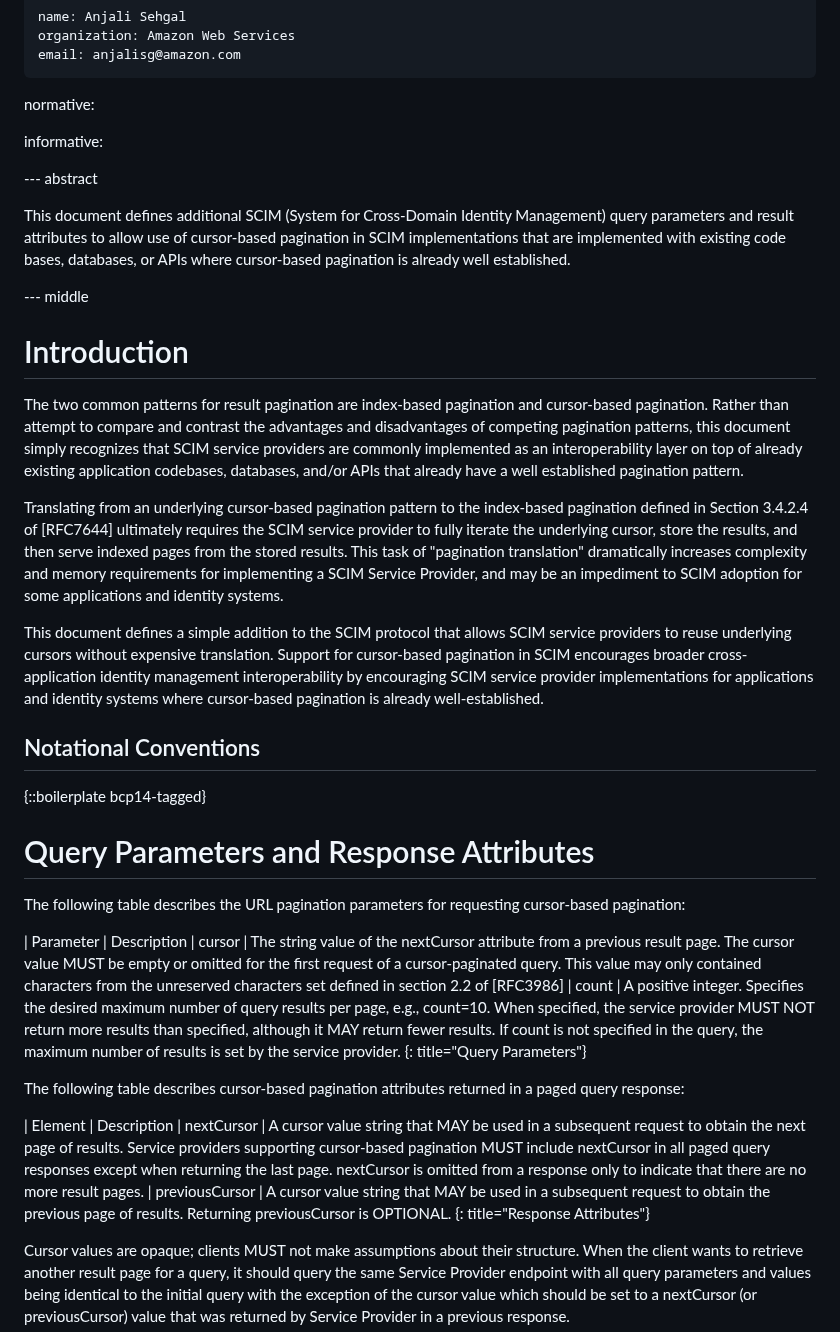
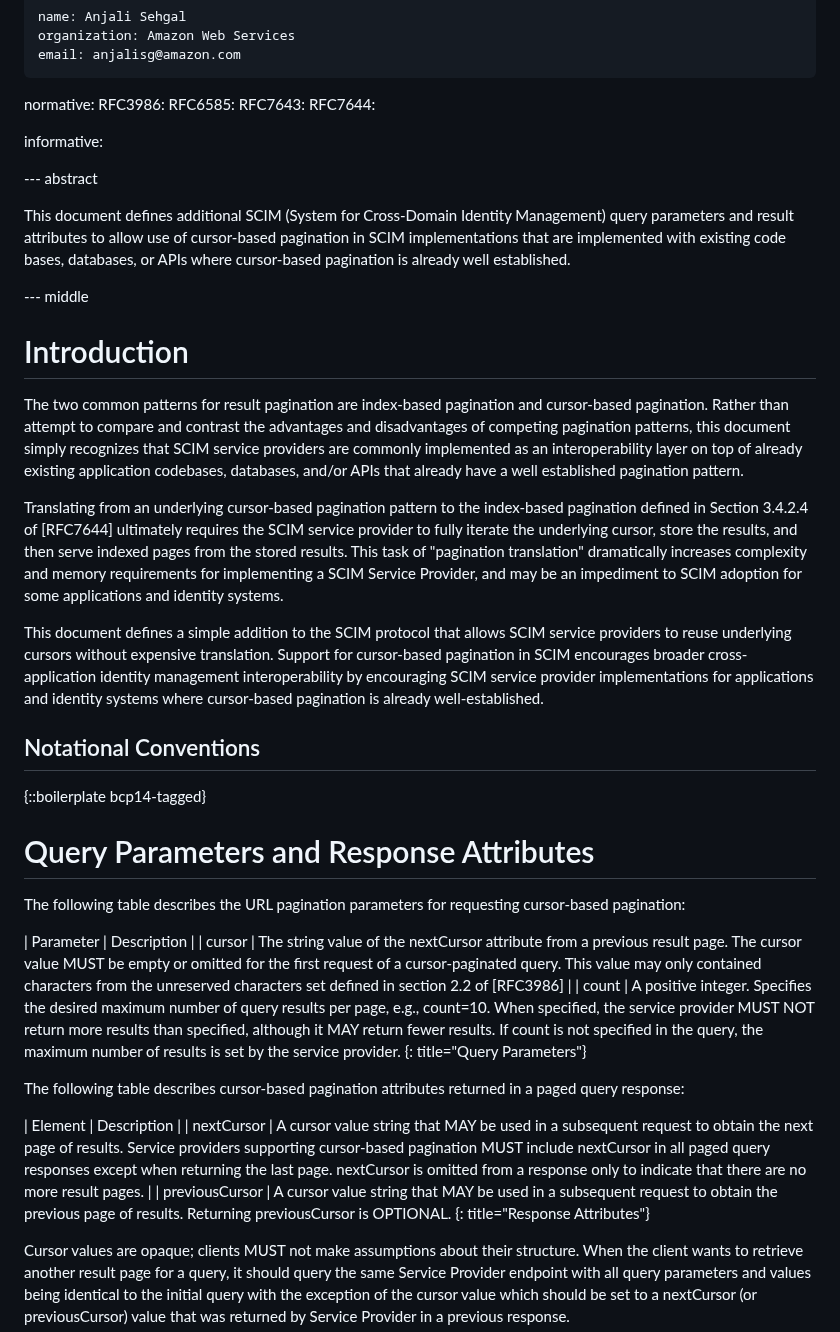
Before and after one commit to ietf-scim-wg/draft-ietf-scim-cursor-pagination, a Markdown page: draft-ietf-scim-cursor-pagination.md, the part around one of its changes. Drawn GitHub-style.

```diff
--- a/draft-ietf-scim-cursor-pagination.md
+++ b/draft-ietf-scim-cursor-pagination.md
@@ -26,6 +26,10 @@ author:
     email: anjalisg@amazon.com
 
 normative:
+  RFC3986:
+  RFC6585:
+  RFC7643:
+  RFC7644:
 
 informative:
 
@@ -43,29 +47,29 @@ informative:
 # Introduction
 
 The two common patterns for result pagination are index-based pagination
-   and cursor-based pagination.  Rather than
-   attempt to compare and contrast the advantages and disadvantages of
-   competing pagination patterns, this document simply recognizes that
-   SCIM service providers are commonly implemented as an
-   interoperability layer on top of already existing application
-   codebases, databases, and/or APIs that already have a well established pagination pattern.
+and cursor-based pagination.  Rather than
+attempt to compare and contrast the advantages and disadvantages of
+competing pagination patterns, this document simply recognizes that
+SCIM service providers are commonly implemented as an
+interoperability layer on top of already existing application
+codebases, databases, and/or APIs that already have a well established pagination pattern.
 
-   Translating from an underlying cursor-based pagination pattern to the
-   index-based pagination defined in Section 3.4.2.4 of [RFC7644]
-   ultimately requires the SCIM service provider to fully iterate the
-   underlying cursor, store the results, and then serve indexed pages
-   from the stored results.  This task of "pagination translation"
-   dramatically increases complexity and memory requirements for
-   implementing a SCIM Service Provider, and may be an impediment to
-   SCIM adoption for some applications and identity systems.
+Translating from an underlying cursor-based pagination pattern to the
+index-based pagination defined in Section 3.4.2.4 of [RFC7644]
+ultimately requires the SCIM service provider to fully iterate the
+underlying cursor, store the results, and then serve indexed pages
+from the stored results.  This task of "pagination translation"
+dramatically increases complexity and memory requirements for
+implementing a SCIM Service Provider, and may be an impediment to
+SCIM adoption for some applications and identity systems.
 
-   This document defines a simple addition to the SCIM protocol that
-   allows SCIM service providers to reuse underlying cursors without
-   expensive translation.  Support for cursor-based pagination in SCIM
-   encourages broader cross-application identity management
-   interoperability by encouraging SCIM service provider implementations
-   for applications and identity systems where cursor-based pagination
-   is already well-established.
+This document defines a simple addition to the SCIM protocol that
+allows SCIM service providers to reuse underlying cursors without
+expensive translation.  Support for cursor-based pagination in SCIM
+encourages broader cross-application identity management
+interoperability by encouraging SCIM service provider implementations
+for applications and identity systems where cursor-based pagination
+is already well-established.
 
 ## Notational Conventions
 
@@ -76,8 +80,8 @@ The two common patterns for result pagination are index-based pagination
 The following table describes the URL pagination parameters for requesting cursor-based pagination:
 
 | Parameter | Description |
-cursor | The string value of the nextCursor attribute from a previous result page. The cursor value MUST be empty or omitted for the first request of a cursor-paginated query. This value may only contained characters from the unreserved characters set defined in section 2.2 of [RFC3986] |
-count | A positive integer. Specifies the desired maximum number of query results per page, e.g., count=10. When specified, the service provider MUST NOT return more results than specified, although it MAY return fewer results. If count is not specified in the query, the maximum number of results is set by the service provider.
+| cursor | The string value of the nextCursor attribute from a previous result page. The cursor value MUST be empty or omitted for the first request of a cursor-paginated query. This value may only contained characters from the unreserved characters set defined in section 2.2 of [RFC3986] |
+| count | A positive integer. Specifies the desired maximum number of query results per page, e.g., count=10. When specified, the service provider MUST NOT return more results than specified, although it MAY return fewer results. If count is not specified in the query, the maximum number of results is set by the service provider.
 {: title="Query Parameters"}
 
 
@@ -85,9 +89,8 @@ The following table describes cursor-based pagination attributes
 returned in a paged query response:
 
 | Element | Description |
-nextCursor | A cursor value string that MAY be used in a subsequent request to obtain the next page of results. Service providers supporting cursor-based pagination MUST include nextCursor in all paged query responses except when returning the last page. nextCursor is omitted from a response only to indicate that there are no more result pages. |
-previousCursor | A cursor value string that MAY be used in a subsequent request to obtain the previous page of results. Returning previousCursor
-is OPTIONAL.
+| nextCursor | A cursor value string that MAY be used in a subsequent request to obtain the next page of results. Service providers supporting cursor-based pagination MUST include nextCursor in all paged query responses except when returning the last page. nextCursor is omitted from a response only to indicate that there are no more result pages. |
+| previousCursor | A cursor value string that MAY be used in a subsequent request to obtain the previous page of results. Returning previousCursor is OPTIONAL.
 {: title="Response Attributes"}
 
    Cursor values are opaque; clients MUST not make assumptions about their structure. When the client wants to retrieve
```
Also changed, not shown: other parts of draft-ietf-scim-cursor-pagination.md (+30 -38 lines).
